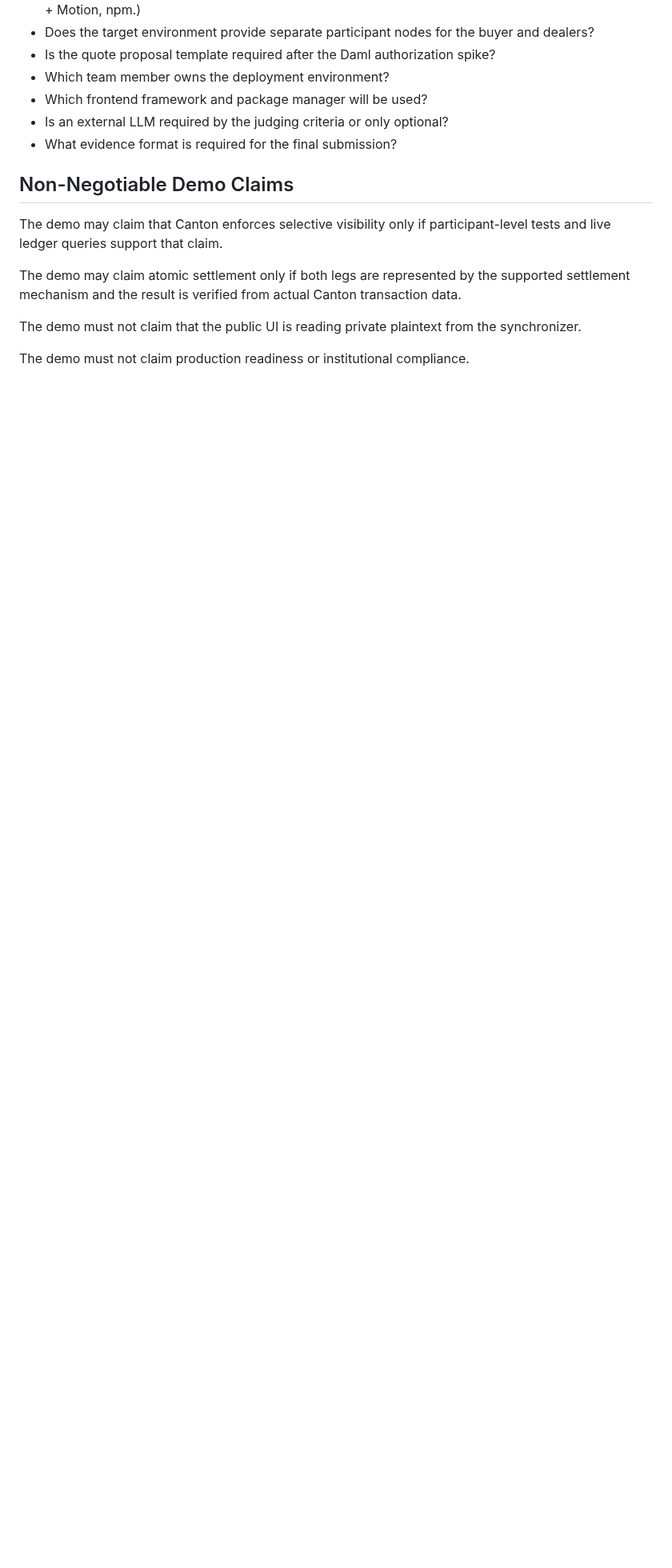
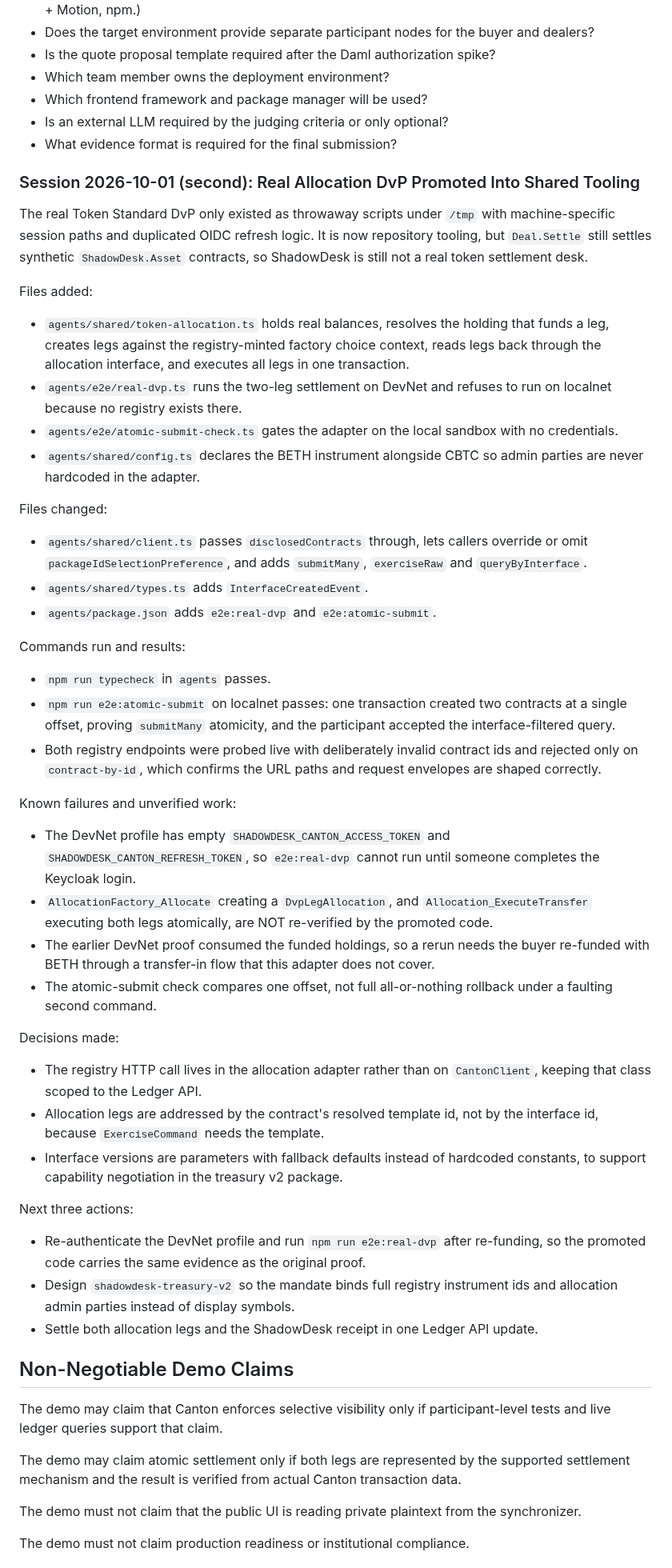
Before and after one commit to Saber1Y/ShadowDesk, a Markdown page: PROJECT_CONTEXT.md, the part around the change. Shown at 80% size. Drawn GitHub-style; blank space fills up the shorter version.

Commit message:
docs(context): record promoted allocation tooling and its unverified edges

```diff
--- a/PROJECT_CONTEXT.md
+++ b/PROJECT_CONTEXT.md
@@ -871,6 +871,49 @@ These decisions must be resolved before production implementation.
 - Is an external LLM required by the judging criteria or only optional?
 - What evidence format is required for the final submission?
 
+### Session 2026-10-01 (second): Real Allocation DvP Promoted Into Shared Tooling
+
+The real Token Standard DvP only existed as throwaway scripts under `/tmp` with machine-specific session paths and duplicated OIDC refresh logic.
+It is now repository tooling, but `Deal.Settle` still settles synthetic `ShadowDesk.Asset` contracts, so ShadowDesk is still not a real token settlement desk.
+
+Files added:
+
+- `agents/shared/token-allocation.ts` holds real balances, resolves the holding that funds a leg, creates legs against the registry-minted factory choice context, reads legs back through the allocation interface, and executes all legs in one transaction.
+- `agents/e2e/real-dvp.ts` runs the two-leg settlement on DevNet and refuses to run on localnet because no registry exists there.
+- `agents/e2e/atomic-submit-check.ts` gates the adapter on the local sandbox with no credentials.
+- `agents/shared/config.ts` declares the BETH instrument alongside CBTC so admin parties are never hardcoded in the adapter.
+
+Files changed:
+
+- `agents/shared/client.ts` passes `disclosedContracts` through, lets callers override or omit `packageIdSelectionPreference`, and adds `submitMany`, `exerciseRaw` and `queryByInterface`.
+- `agents/shared/types.ts` adds `InterfaceCreatedEvent`.
+- `agents/package.json` adds `e2e:real-dvp` and `e2e:atomic-submit`.
+
+Commands run and results:
+
+- `npm run typecheck` in `agents` passes.
+- `npm run e2e:atomic-submit` on localnet passes: one transaction created two contracts at a single offset, proving `submitMany` atomicity, and the participant accepted the interface-filtered query.
+- Both registry endpoints were probed live with deliberately invalid contract ids and rejected only on `contract-by-id`, which confirms the URL paths and request envelopes are shaped correctly.
+
+Known failures and unverified work:
+
+- The DevNet profile has empty `SHADOWDESK_CANTON_ACCESS_TOKEN` and `SHADOWDESK_CANTON_REFRESH_TOKEN`, so `e2e:real-dvp` cannot run until someone completes the Keycloak login.
+- `AllocationFactory_Allocate` creating a `DvpLegAllocation`, and `Allocation_ExecuteTransfer` executing both legs atomically, are NOT re-verified by the promoted code.
+- The earlier DevNet proof consumed the funded holdings, so a rerun needs the buyer re-funded with BETH through a transfer-in flow that this adapter does not cover.
+- The atomic-submit check compares one offset, not full all-or-nothing rollback under a faulting second command.
+
+Decisions made:
+
+- The registry HTTP call lives in the allocation adapter rather than on `CantonClient`, keeping that class scoped to the Ledger API.
+- Allocation legs are addressed by the contract's resolved template id, not by the interface id, because `ExerciseCommand` needs the template.
+- Interface versions are parameters with fallback defaults instead of hardcoded constants, to support capability negotiation in the treasury v2 package.
+
+Next three actions:
+
+- Re-authenticate the DevNet profile and run `npm run e2e:real-dvp` after re-funding, so the promoted code carries the same evidence as the original proof.
+- Design `shadowdesk-treasury-v2` so the mandate binds full registry instrument ids and allocation admin parties instead of display symbols.
+- Settle both allocation legs and the ShadowDesk receipt in one Ledger API update.
+
 ## Non-Negotiable Demo Claims
 
 The demo may claim that Canton enforces selective visibility only if participant-level tests and live ledger queries support that claim.
```
